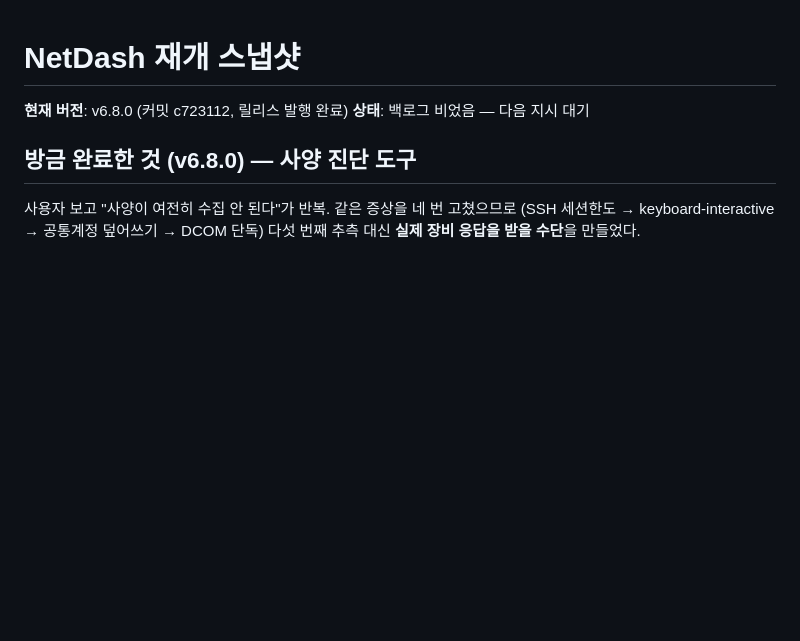
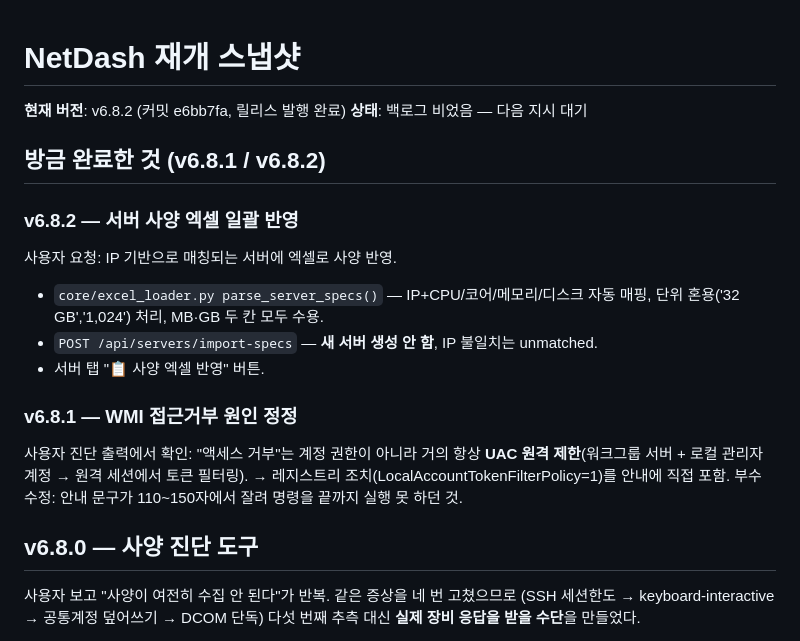
Before and after one commit to yonguncho/netdash-m1, a Markdown page: NetDash_RESUME.md, the part around the change. Drawn GitHub-style; blank space fills up the shorter version.

Commit message:
docs: 재개 스냅샷 v6.8.2 갱신

```diff
--- a/NetDash_RESUME.md
+++ b/NetDash_RESUME.md
@@ -1,9 +1,24 @@
 # NetDash 재개 스냅샷
 
-**현재 버전**: v6.8.0 (커밋 c723112, 릴리스 발행 완료)
+**현재 버전**: v6.8.2 (커밋 e6bb7fa, 릴리스 발행 완료)
 **상태**: 백로그 비었음 — 다음 지시 대기
 
-## 방금 완료한 것 (v6.8.0) — 사양 진단 도구
+## 방금 완료한 것 (v6.8.1 / v6.8.2)
+
+### v6.8.2 — 서버 사양 엑셀 일괄 반영
+사용자 요청: IP 기반으로 매칭되는 서버에 엑셀로 사양 반영.
+- `core/excel_loader.py parse_server_specs()` — IP+CPU/코어/메모리/디스크 자동 매핑,
+  단위 혼용('32 GB','1,024') 처리, MB·GB 두 칸 모두 수용.
+- `POST /api/servers/import-specs` — **새 서버 생성 안 함**, IP 불일치는 unmatched.
+- 서버 탭 "📋 사양 엑셀 반영" 버튼.
+
+### v6.8.1 — WMI 접근거부 원인 정정
+사용자 진단 출력에서 확인: "액세스 거부"는 계정 권한이 아니라 거의 항상
+**UAC 원격 제한**(워크그룹 서버 + 로컬 관리자 계정 → 원격 세션에서 토큰 필터링).
+→ 레지스트리 조치(LocalAccountTokenFilterPolicy=1)를 안내에 직접 포함.
+부수 수정: 안내 문구가 110~150자에서 잘려 명령을 끝까지 실행 못 하던 것.
+
+## v6.8.0 — 사양 진단 도구
 
 사용자 보고 "사양이 여전히 수집 안 된다"가 반복. 같은 증상을 네 번 고쳤으므로
 (SSH 세션한도 → keyboard-interactive → 공통계정 덮어쓰기 → DCOM 단독)
```
